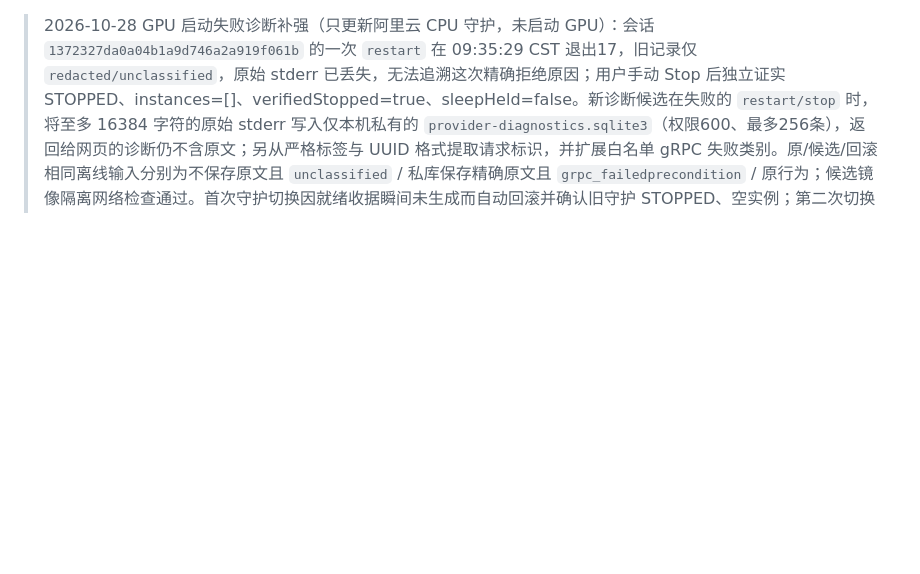
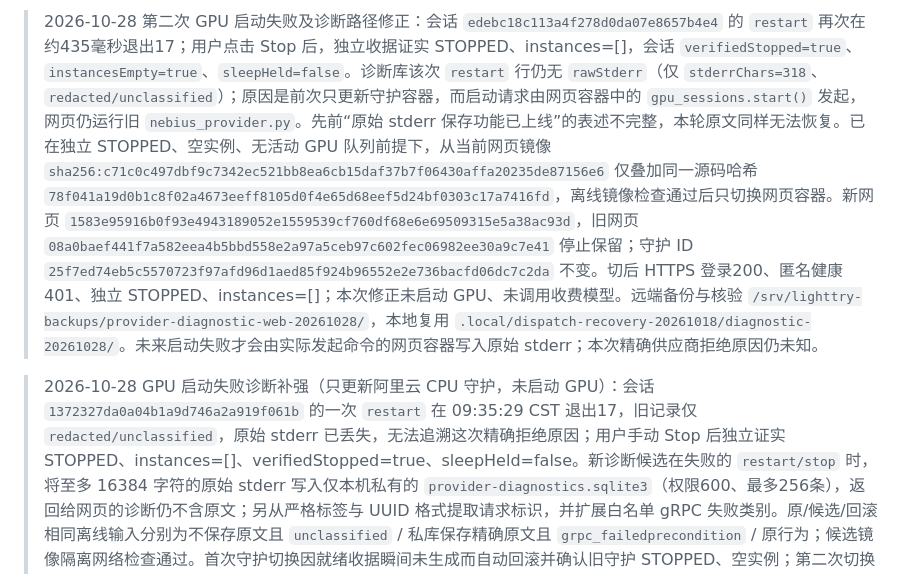
Before and after one commit to JDOrga/-Nebius-Hackathon-LightTry, a Markdown page: docs/EXECUTION_FLOW.md, the part around the change. Drawn GitHub-style; blank space fills up the shorter version.

Commit message:
Record web-side GPU restart diagnostic deployment and second failure

```diff
--- a/docs/EXECUTION_FLOW.md
+++ b/docs/EXECUTION_FLOW.md
@@ -1,3 +1,5 @@
+> 2026-10-28 第二次 GPU 启动失败及诊断路径修正：会话 `edebc18c113a4f278d0da07e8657b4e4` 的 `restart` 再次在约435毫秒退出17；用户点击 Stop 后，独立收据证实 STOPPED、instances=[]，会话 `verifiedStopped=true`、`instancesEmpty=true`、`sleepHeld=false`。诊断库该次 `restart` 行仍无 `rawStderr`（仅 `stderrChars=318`、`redacted/unclassified`）；原因是前次只更新守护容器，而启动请求由网页容器中的 `gpu_sessions.start()` 发起，网页仍运行旧 `nebius_provider.py`。先前“原始 stderr 保存功能已上线”的表述不完整，本轮原文同样无法恢复。已在独立 STOPPED、空实例、无活动 GPU 队列前提下，从当前网页镜像 `sha256:c71c0c497dbf9c7342ec521bb8ea6cb15daf37b7f06430affa20235de87156e6` 仅叠加同一源码哈希 `78f041a19d0b1c8f02a4673eeff8105d0f4e65d68eef5d24bf0303c17a7416fd`，离线镜像检查通过后只切换网页容器。新网页 `1583e95916b0f93e4943189052e1559539cf760df68e6e69509315e5a38ac93d`，旧网页 `08a0baef441f7a582eea4b5bbd558e2a97a5ceb97c602fec06982ee30a9c7e41` 停止保留；守护 ID `25f7ed74eb5c5570723f97afd96d1aed85f924b96552e2e736bacfd06dc7c2da` 不变。切后 HTTPS 登录200、匿名健康401、独立 STOPPED、instances=[]；本次修正未启动 GPU、未调用收费模型。远端备份与核验 `/srv/lighttry-backups/provider-diagnostic-web-20261028/`，本地复用 `.local/dispatch-recovery-20261018/diagnostic-20261028/`。未来启动失败才会由实际发起命令的网页容器写入原始 stderr；本次精确供应商拒绝原因仍未知。
+
 > 2026-10-28 GPU 启动失败诊断补强（只更新阿里云 CPU 守护，未启动 GPU）：会话 `1372327da0a04b1a9d746a2a919f061b` 的一次 `restart` 在 09:35:29 CST 退出17，旧记录仅 `redacted/unclassified`，原始 stderr 已丢失，无法追溯这次精确拒绝原因；用户手动 Stop 后独立证实 STOPPED、instances=[]、verifiedStopped=true、sleepHeld=false。新诊断候选在失败的 `restart/stop` 时，将至多 16384 字符的原始 stderr 写入仅本机私有的 `provider-diagnostics.sqlite3`（权限600、最多256条），返回给网页的诊断仍不含原文；另从严格标签与 UUID 格式提取请求标识，并扩展白名单 gRPC 失败类别。原/候选/回滚相同离线输入分别为不保存原文且 `unclassified` / 私库保存精确原文且 `grpc_failedprecondition` / 原行为；候选镜像隔离网络检查通过。首次守护切换因就绪收据瞬间未生成而自动回滚并确认旧守护 STOPPED、空实例；第二次切换仅替换守护成功，新守护 `25f7ed74eb5c5570723f97afd96d1aed85f924b96552e2e736bacfd06dc7c2da`，旧守护 `ea5e3a511cabd84a97075c3b99135cedb90ca7b30d1646ade0bb45adade65f18` 停止保留。切换后新守护持续运行，独立 STOPPED、instances=[]、会话 `verifiedStopped=true`、`sleepHeld=false`；网页 HTTPS 登录200/TLS校验0；未发起 GPU 启停或收费模型调用。四角色候选与测试位于既有 `.local/dispatch-recovery-20261018/diagnostic-20261028/`，远端备份及核验位于 `/srv/lighttry-backups/provider-diagnostic-20261028-attempt2/`。2026-10-28 后续已将相同哈希的候选合入 `project/nebius_provider.py`，并更新离线回归测试（8项通过）；未来从仓库重建守护镜像可直接包含该诊断。服务器管理员及备份持有者可读取私库，不能视为完全不可见。
 
 > 2026-10-28 阿里云 CPU 网页入口迁移至 `47.76.236.241`：用户从服务器终端提供 ED25519 指纹 `SHA256:TMIOlj8r2QRN1J+R9bvrs0K4gNg6+SDtrKr0texV0G0`，网络观察完全匹配后严格 pin SSH。HTTP `/` 的 404 是原有明示配置，HTTPS `INVALID_HOST` 来自应用 `LIGHTTRY_PUBLIC_ORIGIN` 仍为旧 IP `47.238.73.99`；旧证书已过期且仅含旧 IP。Certbot 首次将 IP 用 `-d` 拒绝（退出1），改用 `--ip-address` 后为新 IP 签发短期证书，有效至 2026-11-03，续期 dry-run 成功。切换网页容器、nginx `server_name`/证书路径、续期服务目标为新 IP；两次预检失败均自动回滚并确认旧网页 `/login` 200，第三次等待 nginx 新证书生效后切换成功。新容器 `08a0baef441f7a582eea4b5bbd558e2a97a5ceb97c602fec06982ee30a9c7e41`，旧容器 `95c503875c14aeb828f97001a0f28b0cf2133c414f30780402e109243451d2c3` 停止保留回滚。公网 `https://47.76.236.241/login` 200、TLS 校验0，本机匿名健康401；独立守护报告 STOPPED、instances=[]，GPU 队列活动0，守护容器 ID 不变，未发起 GPU 启停或收费模型请求。证据及回滚位于服务器 `/srv/lighttry-backups/ip-migration-20261028-attempt3/`，前两次失败目录保留。登录态业务行为尚未由用户验收。
```
